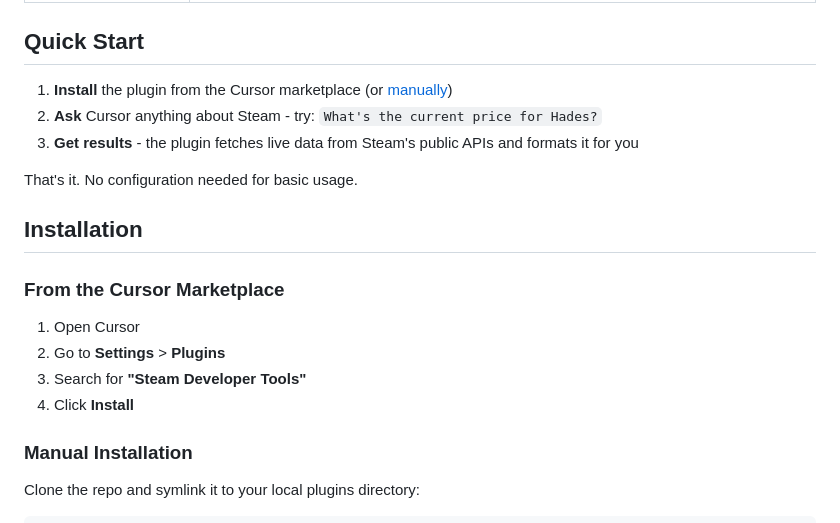
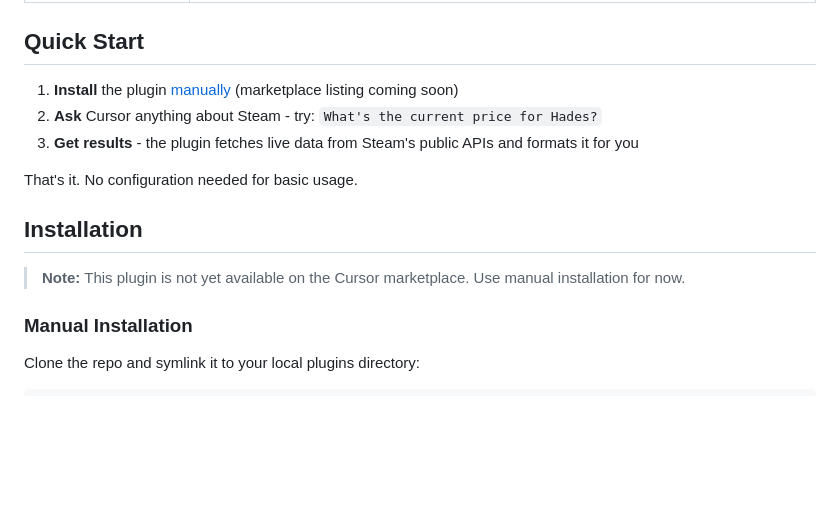
Before and after one commit to TMHSDigital/Steam-Cursor-Plugin, a Markdown page: README.md, the part around the change. Rendered like a GitHub page; blank space fills up the shorter version.

Commit message:
Update README to clarify manual installation process for the Steam Developer Tools plugin, noting that marketplace availability is coming soon.

```diff
--- a/README.md
+++ b/README.md
@@ -55,7 +55,7 @@ Query Steam store data, manage Steamworks app configurations, build multiplayer
 
 ## Quick Start
 
-1. **Install** the plugin from the Cursor marketplace (or [manually](#manual-installation))
+1. **Install** the plugin [manually](#installation) (marketplace listing coming soon)
 2. **Ask** Cursor anything about Steam - try: `What's the current price for Hades?`
 3. **Get results** - the plugin fetches live data from Steam's public APIs and formats it for you
 
@@ -63,12 +63,7 @@ That's it. No configuration needed for basic usage.
 
 ## Installation
 
-### From the Cursor Marketplace
-
-1. Open Cursor
-2. Go to **Settings** > **Plugins**
-3. Search for **"Steam Developer Tools"**
-4. Click **Install**
+> **Note:** This plugin is not yet available on the Cursor marketplace. Use manual installation for now.
 
 ### Manual Installation
 
```
